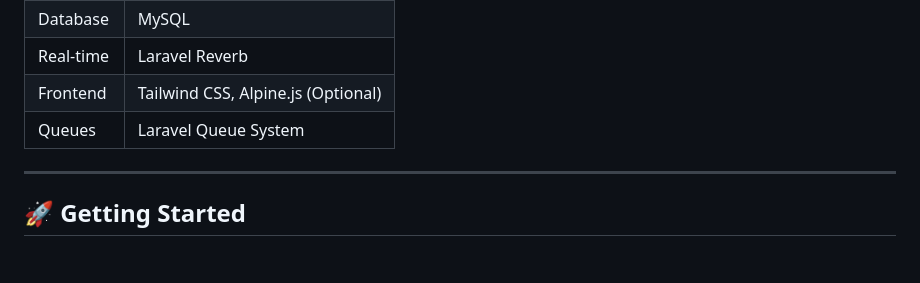
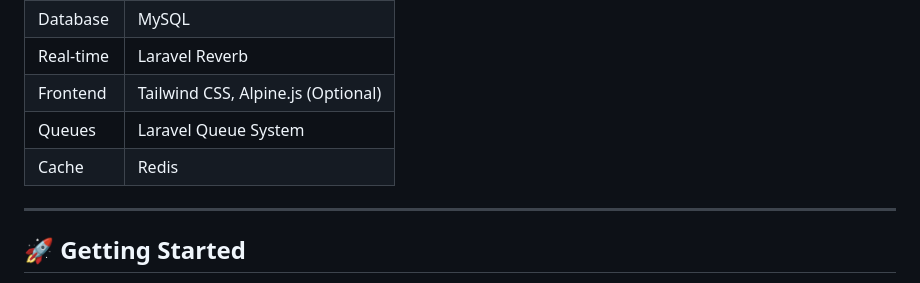
Before and after one commit to LekaKoska/chat-app, a Markdown page: README.md, the part around the change. Drawn GitHub-style; blank space fills up the shorter version.

Commit message:
Add Redis to cache section in README

```diff
--- a/README.md
+++ b/README.md
@@ -19,6 +19,7 @@ Welcome to the repository for a modern, feature-rich chat and community platform
 | Real-time | Laravel Reverb |
 | Frontend | Tailwind CSS, Alpine.js (Optional) |
 | Queues | Laravel Queue System |
+| Cache | Redis |
 
 ---
 
```
